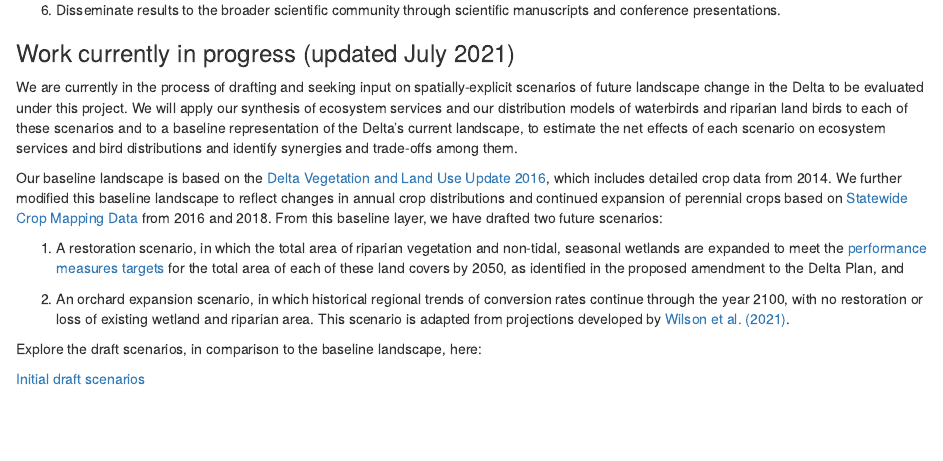
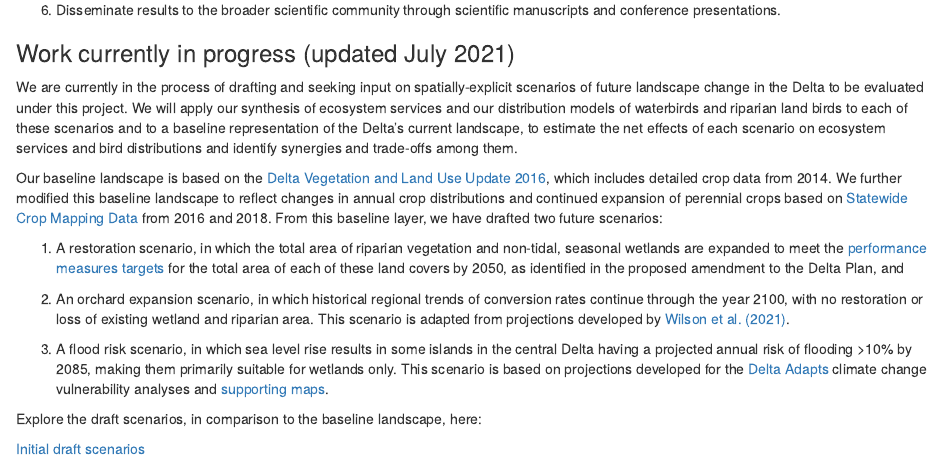
Before and after one commit to pointblue/delta_scenarios, an R Markdown document (R/index.Rmd): the page in a window 1100 px wide, from 900 px down. Rendered offline with R 4.5, knitr and Pandoc, with nearby package versions.

Commit message:
add description of flood risk scenario

```diff
--- a/R/index.Rmd
+++ b/R/index.Rmd
@@ -51,6 +51,8 @@ Our baseline landscape is based on the [Delta Vegetation and Land Use Update 201
 
 2) An orchard expansion scenario, in which historical regional trends of conversion rates continue through the year 2100, with no restoration or loss of existing wetland and riparian area. This scenario is adapted from projections developed by [Wilson et al. (2021)](https://www.sciencebase.gov/catalog/item/6042c93fd34eb1203119dcaa).
 
+3) A flood risk scenario, in which sea level rise results in some islands in the central Delta having a projected annual risk of flooding >10% by 2085, making them primarily suitable for wetlands only. This scenario is based on projections developed for the [Delta Adapts](https://deltacouncil.ca.gov/delta-plan/climate-change) climate change vulnerability analyses and [supporting maps](https://deltascience.shinyapps.io/delta_flood_map/).
+
 Explore the draft scenarios, in comparison to the baseline landscape, here:
 
 [Initial draft scenarios](draft_scenarios.html)
```
Also changed, not shown: 1 other file.
